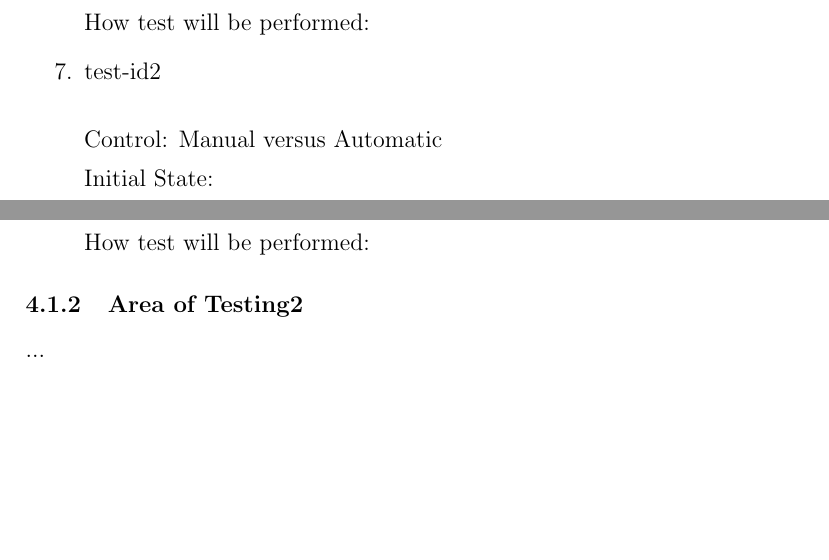
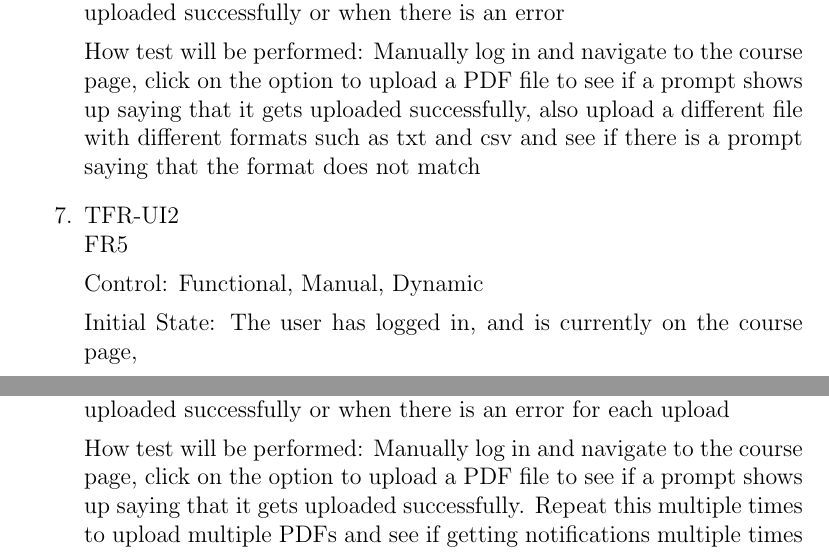
Before and after one commit to katrina799/4G06CapstoneProjectT5, a LaTeX document (docs/VnVPlan/VnVPlan.tex): two parts of page 12 of 19 before the commit and two parts of page 12 of 20 after it, joined at a grey line, cut at the place of the change, the shorter picture padded with empty space. Compiled offline with pdfLaTeX.

Commit message:
Add a package of enumitem to continue enumerating, add more test cases

```diff
--- a/docs/VnVPlan/VnVPlan.tex
+++ b/docs/VnVPlan/VnVPlan.tex
@@ -1,5 +1,6 @@
 \documentclass[12pt, titlepage]{article}
 
+\usepackage{enumitem}
 \usepackage{booktabs}
 \usepackage{tabularx}
 \usepackage{hyperref}
@@ -304,7 +292,0 @@ Test Case Derivation: \wss{Justify the expected value given in the Output field}
-How test will be performed:
-
-\item{test-id2\\}
-
-Control: Manual versus Automatic
-
-Initial State:
@@ -318,5 +293,3 @@ Test Case Derivation: \wss{Justify the expected value given in the Output field}
-How test will be performed:
 
 \end{enumerate}
 
-\subsubsection{Area of Testing2}
@@ -325,3 +309,22 @@ How test will be performed:
+Test Case Derivation: The user should be notified if the PDF gets uploaded successfully or when there is an error
+
+How test will be performed: Manually log in and navigate to the course page, click on the option to upload a PDF file to see if a prompt shows up saying that it gets uploaded successfully, also upload a different file with different formats such as txt and csv and see if there is a prompt saying that the format does not match
+\item{TFR-UI2\\} FR5
+
+Control: Functional, Manual, Dynamic
+
+Initial State: The user has logged in, and is currently on the course page,
+
+Input: The option uploading PDF is selected and right-clicked and a PDF file is uploaded, repeat multiple times to upload multiple PDFs
+
+Output: A prompt saying that the PDF has been uploaded successfully or saying that there is an error in cases where the format does not match (other files such as txt or csv etc.）for each upload
+
+Test Case Derivation: The user should be notified if the PDF gets uploaded successfully or when there is an error for each upload
+
+How test will be performed: Manually log in and navigate to the course page, click on the option to upload a PDF file to see if a prompt shows up saying that it gets uploaded successfully. Repeat this multiple times to upload multiple PDFs and see if getting notifications multiple times
+
+
+\end{enumerate}
 
 \subsection{Tests for Nonfunctional Requirements}
 
```
Also changed, not shown: docs/VnVPlan/VnVPlan.tex (32 more changed lines).
